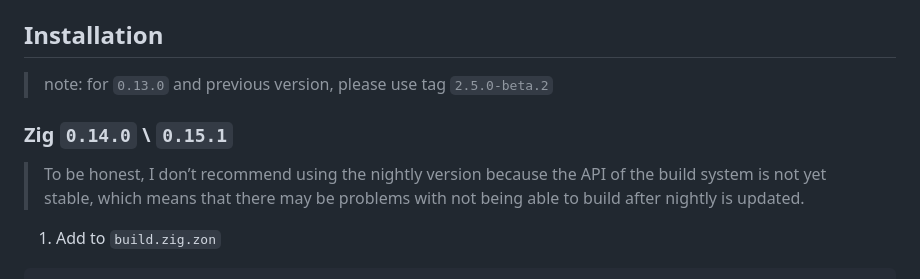
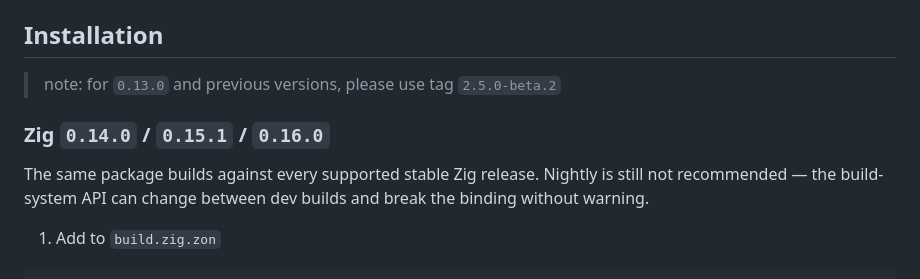
Before and after one commit to webui-dev/zig-webui, a Markdown page: README.md, the part around the change. Drawn GitHub-style.

Commit message:
docs: clarify Zig version support and update installation notes
- Explain that the package builds against all supported stable Zig versions
- Advise against using Zig nightly due to unstable build-system API
- Correct grammar and update listed versions in installation instructions

This helps users avoid build issues and improves guidance for installation.

```diff
--- a/README.md
+++ b/README.md
@@ -59,11 +59,13 @@ Like `zig build run_minimal`, this will build and run the `minimal` example.
 
 ## Installation
 
-> note: for `0.13.0` and previous version, please use tag `2.5.0-beta.2`
+> note: for `0.13.0` and previous versions, please use tag `2.5.0-beta.2`
 
-### Zig `0.14.0` \ `0.15.1`
+### Zig `0.14.0` / `0.15.1` / `0.16.0`
 
-> To be honest, I don’t recommend using the nightly version because the API of the build system is not yet stable, which means that there may be problems with not being able to build after nightly is updated.
+The same package builds against every supported stable Zig release. Nightly is
+still not recommended — the build-system API can change between dev builds
+and break the binding without warning.
 
 1. Add to `build.zig.zon`
 
```
